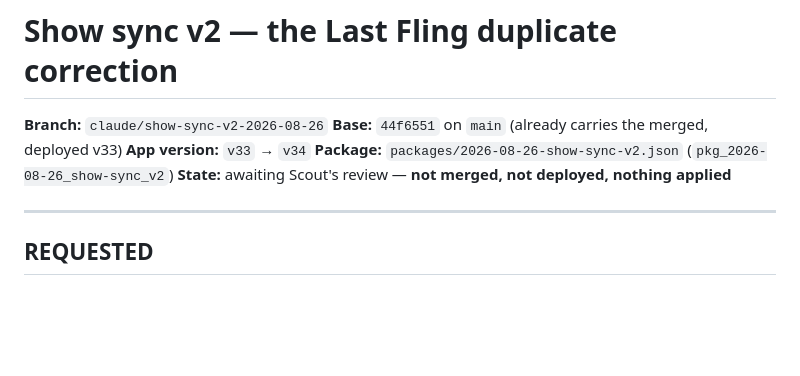
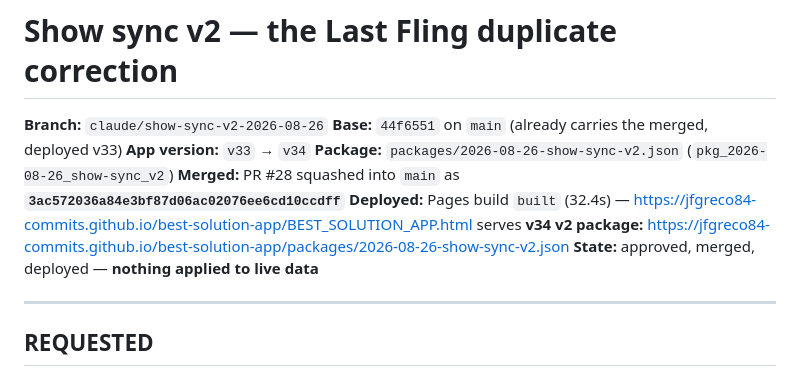
Before and after one commit to jfgreco84-commits/best-solution-app, a Markdown page: AI_HANDOFFS/2026-08-26-show-sync-v2.md, the part around one of its changes. Drawn GitHub-style; blank space fills up the shorter version.

```diff
--- a/AI_HANDOFFS/2026-08-26-show-sync-v2.md
+++ b/AI_HANDOFFS/2026-08-26-show-sync-v2.md
@@ -4,7 +4,10 @@
 **Base:** `44f6551` on `main` (already carries the merged, deployed v33)
 **App version:** `v33` → `v34`
 **Package:** `packages/2026-08-26-show-sync-v2.json` (`pkg_2026-08-26_show-sync_v2`)
-**State:** awaiting Scout's review — **not merged, not deployed, nothing applied**
+**Merged:** PR #28 squashed into `main` as **`3ac572036a84e3bf87d06ac02076ee6cd10ccdff`**
+**Deployed:** Pages build `built` (32.4s) — <https://jfgreco84-commits.github.io/best-solution-app/BEST_SOLUTION_APP.html> serves **v34**
+**v2 package:** <https://jfgreco84-commits.github.io/best-solution-app/packages/2026-08-26-show-sync-v2.json>
+**State:** approved, merged, deployed — **nothing applied to live data**
 
 ---
 
```
Also changed, not shown: other parts of AI_HANDOFFS/2026-08-26-show-sync-v2.md (+49 -6 lines), AI_HANDOFFS/LATEST.md (+33 -9 lines).
